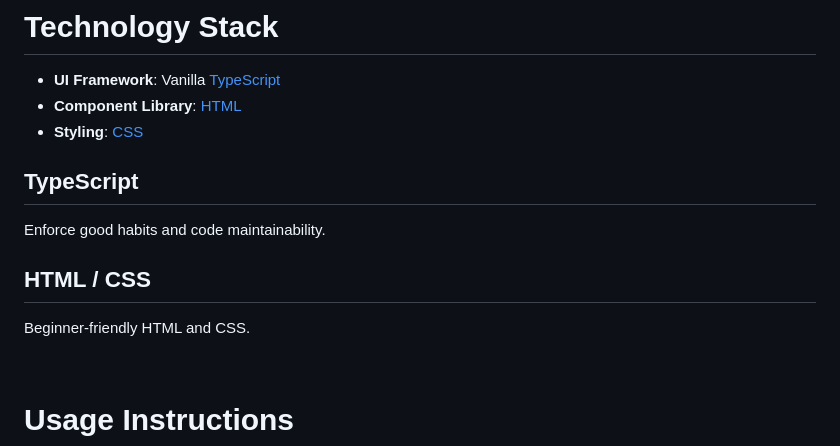
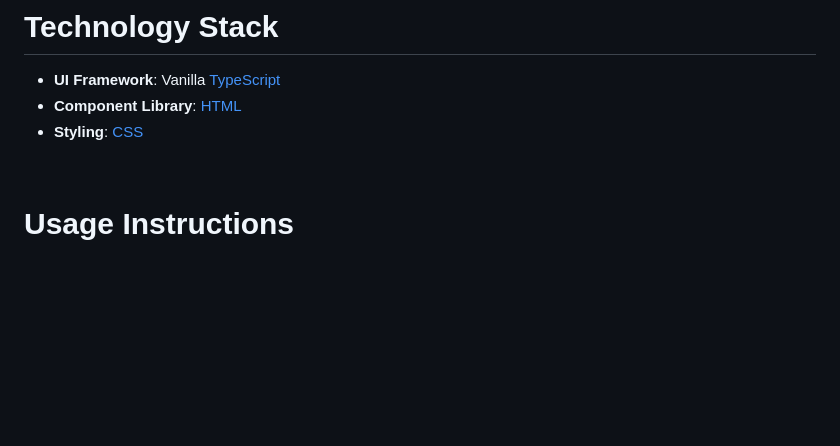
Before and after one commit to TheAdaptoid/Project-Altron, a Markdown page: frontend/README.md, the part around the change. GitHub-like rendering; blank space fills up the shorter version.

```diff
--- a/frontend/README.md
+++ b/frontend/README.md
@@ -21,14 +21,6 @@ FRONTEND
 - **UI Framework**: Vanilla [TypeScript](https://www.typescriptlang.org/)
 - **Component Library**: [HTML](https://developer.mozilla.org/en-US/docs/Web/HTML)
 - **Styling**:  [CSS](https://developer.mozilla.org/en-US/docs/Web/CSS)
-
-## TypeScript
-
-Enforce good habits and code maintainability.
-
-## HTML / CSS
-
-Beginner-friendly HTML and CSS.
 
 <br>
 
```
